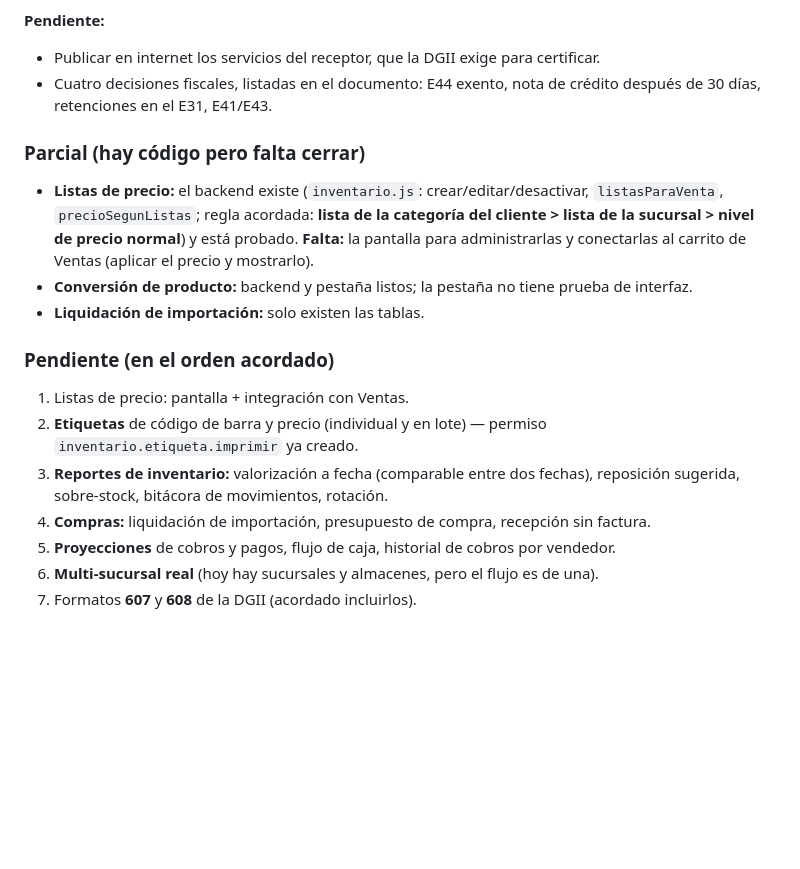
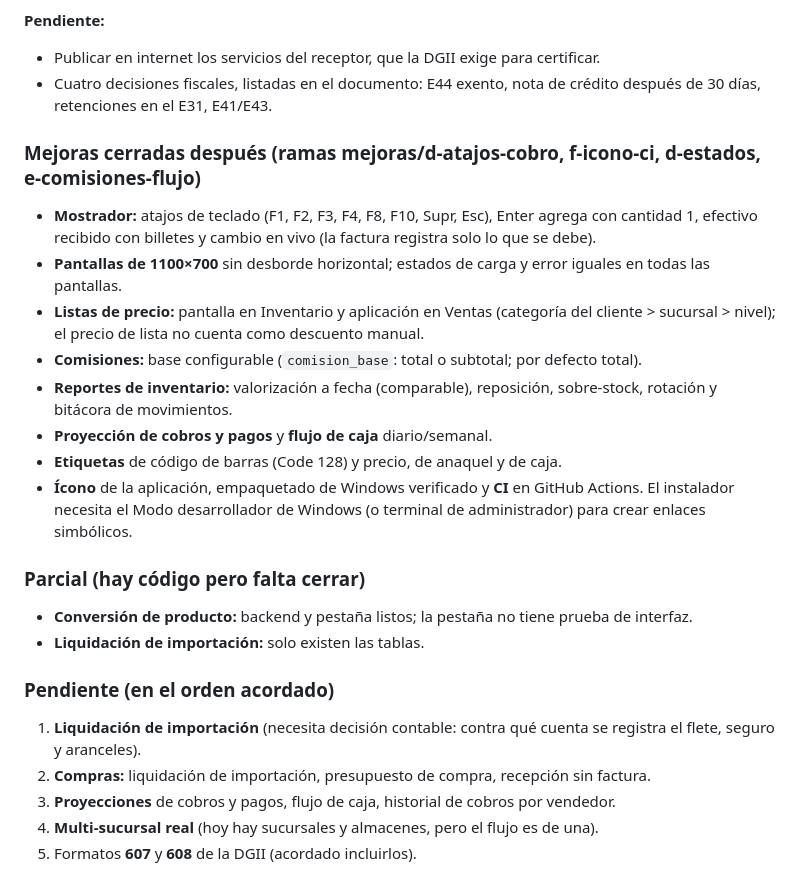
Before and after one commit to oscar-jk/pos, a Markdown page: PROYECTO_Punto_X.md, the part around the change. GitHub-like rendering; blank space fills up the shorter version.

Commit message:
Documentación: estado de las mejoras cerradas y pendientes
Co-Authored-By: Claude Sonnet 5.5 <noreply@anthropic.com>

```diff
--- a/PROYECTO_Punto_X.md
+++ b/PROYECTO_Punto_X.md
@@ -186,15 +186,22 @@ Rama `fe/facturacion-electronica`. Detalle completo en `docs/FACTURACION_ELECTRO
 - Publicar en internet los servicios del receptor, que la DGII exige para certificar.
 - Cuatro decisiones fiscales, listadas en el documento: E44 exento, nota de crédito después de 30 días, retenciones en el E31, E41/E43.
 
+### Mejoras cerradas después (ramas mejoras/d-atajos-cobro, f-icono-ci, d-estados, e-comisiones-flujo)
+- **Mostrador:** atajos de teclado (F1, F2, F3, F4, F8, F10, Supr, Esc), Enter agrega con cantidad 1, efectivo recibido con billetes y cambio en vivo (la factura registra solo lo que se debe).
+- **Pantallas de 1100×700** sin desborde horizontal; estados de carga y error iguales en todas las pantallas.
+- **Listas de precio:** pantalla en Inventario y aplicación en Ventas (categoría del cliente > sucursal > nivel); el precio de lista no cuenta como descuento manual.
+- **Comisiones:** base configurable (`comision_base`: total o subtotal; por defecto total).
+- **Reportes de inventario:** valorización a fecha (comparable), reposición, sobre-stock, rotación y bitácora de movimientos.
+- **Proyección de cobros y pagos** y **flujo de caja** diario/semanal.
+- **Etiquetas** de código de barras (Code 128) y precio, de anaquel y de caja.
+- **Ícono** de la aplicación, empaquetado de Windows verificado y **CI** en GitHub Actions. El instalador necesita el Modo desarrollador de Windows (o terminal de administrador) para crear enlaces simbólicos.
+
 ### Parcial (hay código pero falta cerrar)
-- **Listas de precio:** el backend existe (`inventario.js`: crear/editar/desactivar, `listasParaVenta`, `precioSegunListas`; regla acordada: **lista de la categoría del cliente > lista de la sucursal > nivel de precio normal**) y está probado. **Falta:** la pantalla para administrarlas y conectarlas al carrito de Ventas (aplicar el precio y mostrarlo).
 - **Conversión de producto:** backend y pestaña listos; la pestaña no tiene prueba de interfaz.
 - **Liquidación de importación:** solo existen las tablas.
 
 ### Pendiente (en el orden acordado)
-1. Listas de precio: pantalla + integración con Ventas.
-2. **Etiquetas** de código de barra y precio (individual y en lote) — permiso `inventario.etiqueta.imprimir` ya creado.
-3. **Reportes de inventario:** valorización a fecha (comparable entre dos fechas), reposición sugerida, sobre-stock, bitácora de movimientos, rotación.
+1. **Liquidación de importación** (necesita decisión contable: contra qué cuenta se registra el flete, seguro y aranceles).
 4. **Compras:** liquidación de importación, presupuesto de compra, recepción sin factura.
 5. **Proyecciones** de cobros y pagos, flujo de caja, historial de cobros por vendedor.
 6. **Multi-sucursal real** (hoy hay sucursales y almacenes, pero el flujo es de una).
```
Also changed, not shown: PLAN_MEJORAS.md (+4 -0 lines).
